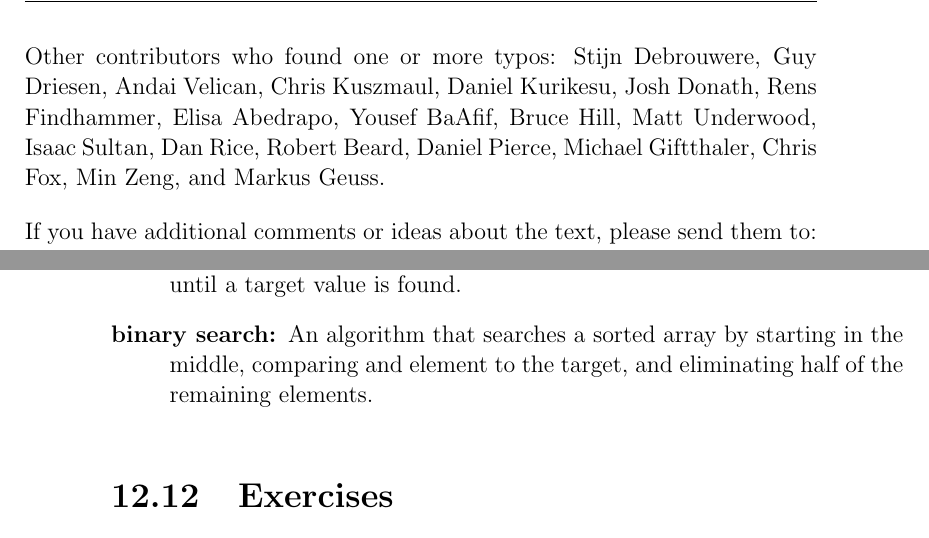
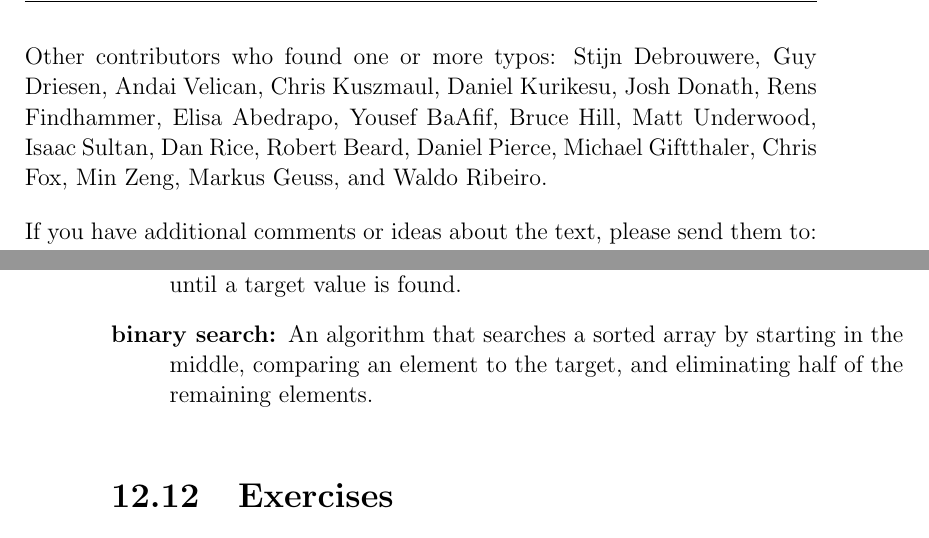
Before and after one commit to ChrisMayfield/ThinkJava2, a LaTeX thesis (thinkjava.tex, which reads ch00.tex, ch12.tex): two parts of pages 18 and 219 of 301, joined at a grey line, cut so that both start at the same text. Compiled offline with pdfLaTeX; a LaTeX package or settings file that is missing is left out.

Commit message:
sync with 6.1.6

```diff
--- a/ch00.tex
+++ b/ch00.tex
@@ -186,7 +186,7 @@ They found errors, made many great suggestions, and helped make the book much be
 
 Many students have given exceptional feedback, including Ian Staton, Tanner Wernecke, Jacob Green, Rasha Abuhantash, Nick Duncan, Kylie Davidson, Shirley Jiang, and Elena Trafton.
 
-Other contributors who found one or more typos: Stijn Debrouwere, Guy Driesen, Andai Velican, Chris Kuszmaul, Daniel Kurikesu, Josh Donath, Rens Findhammer, Elisa Abedrapo, Yousef BaAfif, Bruce Hill, Matt Underwood, Isaac Sultan, Dan Rice, Robert Beard, Daniel Pierce, Michael Giftthaler, Chris Fox, Min Zeng, and Markus Geuss.
+Other contributors who found one or more typos: Stijn Debrouwere, Guy Driesen, Andai Velican, Chris Kuszmaul, Daniel Kurikesu, Josh Donath, Rens Findhammer, Elisa Abedrapo, Yousef BaAfif, Bruce Hill, Matt Underwood, Isaac Sultan, Dan Rice, Robert Beard, Daniel Pierce, Michael Giftthaler, Chris Fox, Min Zeng, Markus Geuss, and Waldo Ribeiro.
 
 %\medskip
 
--- a/ch12.tex
+++ b/ch12.tex
@@ -676,7 +676,7 @@ There is only one copy of a class variable, no matter how many objects there are
 An algorithm that searches array elements, one by one, until a target value is found.
 
 \term{binary search}
-An algorithm that searches a sorted array by starting in the middle, comparing and element to the target, and eliminating half of the remaining elements.
+An algorithm that searches a sorted array by starting in the middle, comparing an element to the target, and eliminating half of the remaining elements.
 
 \end{description}
 
```
